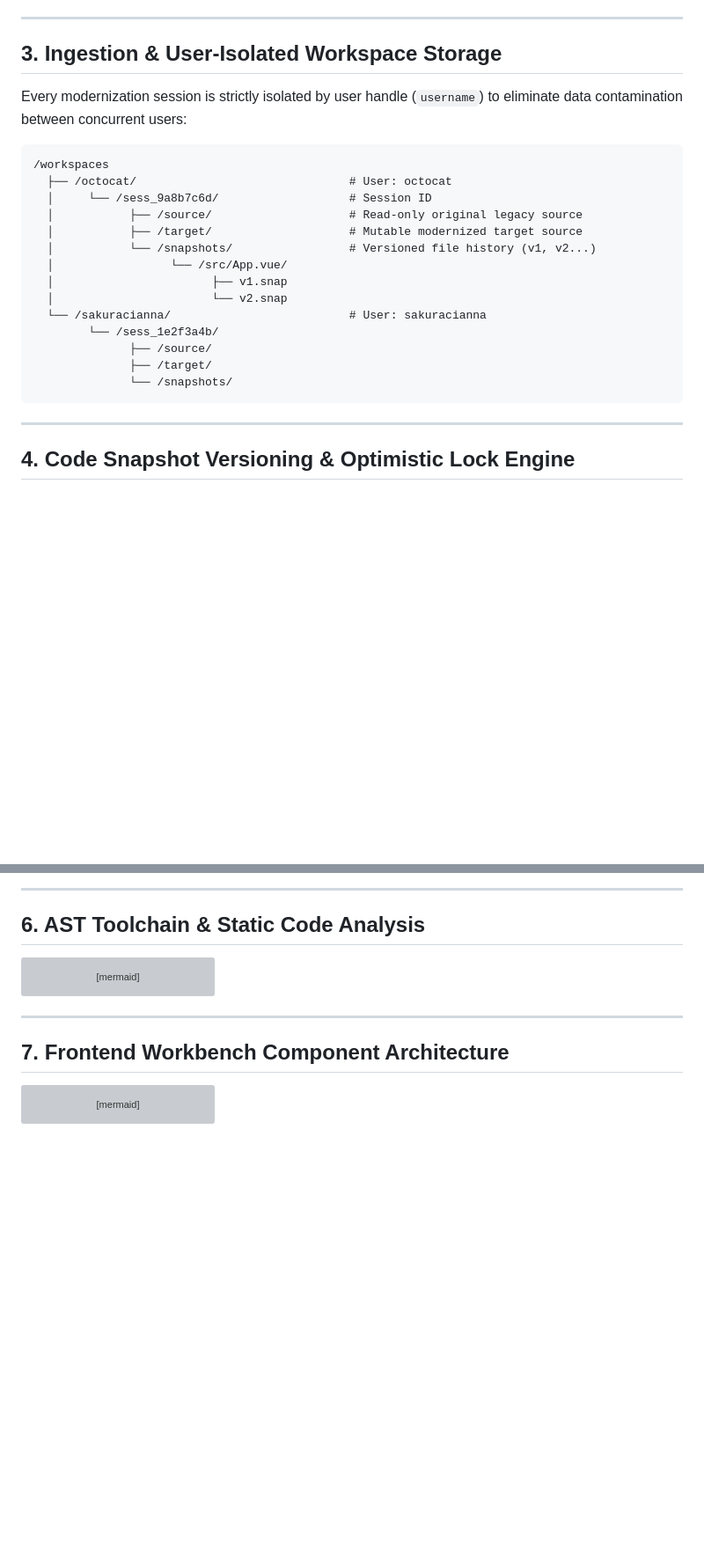
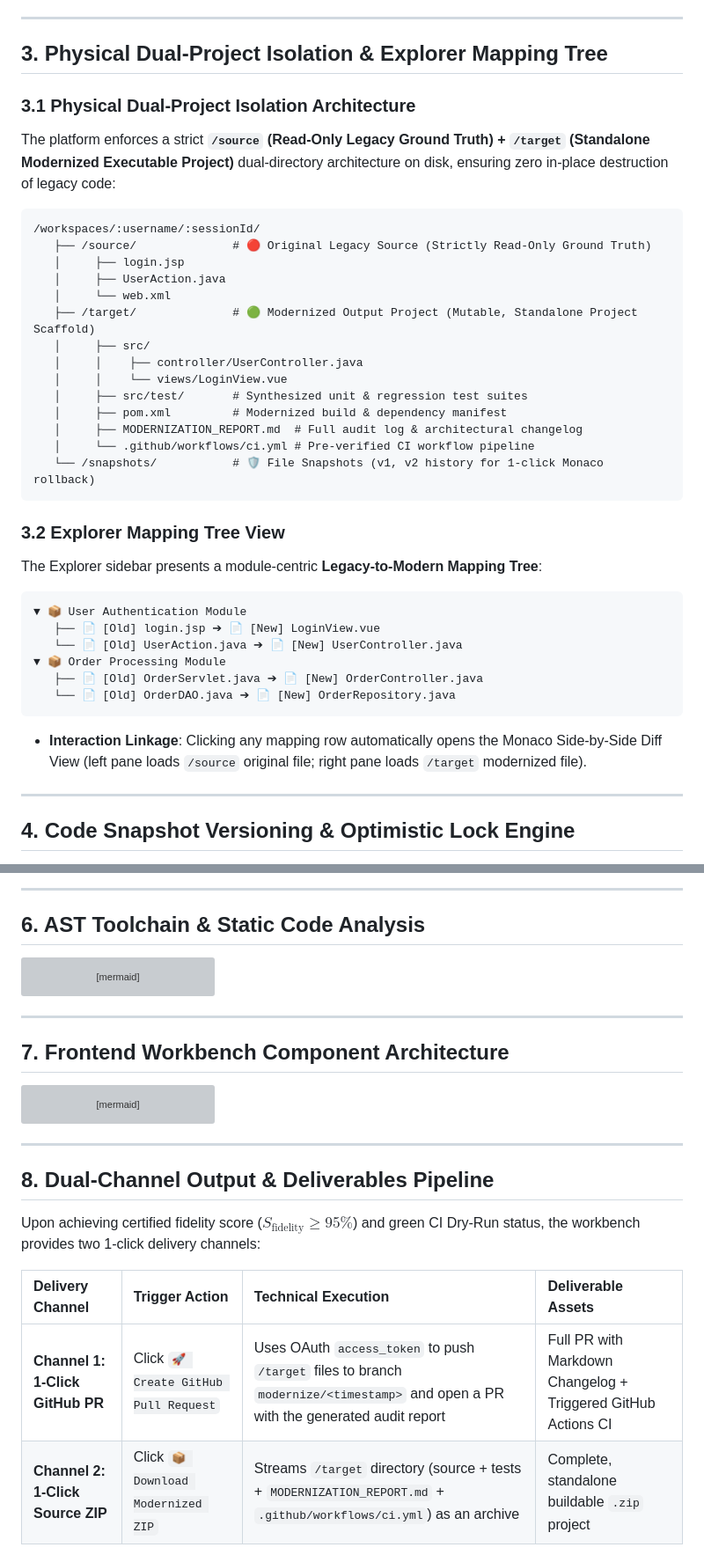
Before and after one commit to SakuraCianna/LegacyCodeModernizer, a Markdown page: docs/architecture.md, 2 parts joined by grey strips. Shown at 88% size. GitHub-like rendering; blank space fills up the shorter version; grey boxes are pictures that could not be loaded.

````diff
--- a/docs/architecture.md
+++ b/docs/architecture.md
@@ -145,26 +145,40 @@ To prevent context loss on page refresh or cross-device login while supporting l
 
 ---
 
-## 3. Ingestion & User-Isolated Workspace Storage
+## 3. Physical Dual-Project Isolation & Explorer Mapping Tree
 
-Every modernization session is strictly isolated by user handle (`username`) to eliminate data contamination between concurrent users:
+### 3.1 Physical Dual-Project Isolation Architecture
+The platform enforces a strict **`/source` (Read-Only Legacy Ground Truth) + `/target` (Standalone Modernized Executable Project)** dual-directory architecture on disk, ensuring zero in-place destruction of legacy code:
 
 ```text
-/workspaces
-  ├── /octocat/                               # User: octocat
-  │     └── /sess_9a8b7c6d/                   # Session ID
-  │           ├── /source/                    # Read-only original legacy source
-  │           ├── /target/                    # Mutable modernized target source
-  │           └── /snapshots/                 # Versioned file history (v1, v2...)
-  │                 └── /src/App.vue/
-  │                       ├── v1.snap
-  │                       └── v2.snap
-  └── /sakuracianna/                          # User: sakuracianna
-        └── /sess_1e2f3a4b/
-              ├── /source/
-              ├── /target/
-              └── /snapshots/
+/workspaces/:username/:sessionId/
+   ├── /source/              # 🔴 Original Legacy Source (Strictly Read-Only Ground Truth)
+   │     ├── login.jsp
+   │     ├── UserAction.java
+   │     └── web.xml
+   ├── /target/              # 🟢 Modernized Output Project (Mutable, Standalone Project Scaffold)
+   │     ├── src/
+   │     │    ├── controller/UserController.java
+   │     │    └── views/LoginView.vue
+   │     ├── src/test/       # Synthesized unit & regression test suites
+   │     ├── pom.xml         # Modernized build & dependency manifest
+   │     ├── MODERNIZATION_REPORT.md  # Full audit log & architectural changelog
+   │     └── .github/workflows/ci.yml # Pre-verified CI workflow pipeline
+   └── /snapshots/           # 🛡️ File Snapshots (v1, v2 history for 1-click Monaco rollback)
 ```
+
+### 3.2 Explorer Mapping Tree View
+The Explorer sidebar presents a module-centric **Legacy-to-Modern Mapping Tree**:
+
+```text
+▼ 📦 User Authentication Module
+   ├── 📄 [Old] login.jsp ➔ 📄 [New] LoginView.vue
+   └── 📄 [Old] UserAction.java ➔ 📄 [New] UserController.java
+▼ 📦 Order Processing Module
+   ├── 📄 [Old] OrderServlet.java ➔ 📄 [New] OrderController.java
+   └── 📄 [Old] OrderDAO.java ➔ 📄 [New] OrderRepository.java
+```
+- **Interaction Linkage**: Clicking any mapping row automatically opens the Monaco Side-by-Side Diff View (left pane loads `/source` original file; right pane loads `/target` modernized file).
 
 ---
 
@@ -306,3 +320,14 @@ graph TB
     MainAppRoot --> AgentViews
     MainAppRoot --> BottomViews
 ```
+
+---
+
+## 8. Dual-Channel Output & Deliverables Pipeline
+
+Upon achieving certified fidelity score ($S_{\text{fidelity}} \ge 95\%$) and green CI Dry-Run status, the workbench provides two 1-click delivery channels:
+
+| Delivery Channel | Trigger Action | Technical Execution | Deliverable Assets |
+| :--- | :--- | :--- | :--- |
+| **Channel 1: 1-Click GitHub PR** | Click `🚀 Create GitHub Pull Request` | Uses OAuth `access_token` to push `/target` files to branch `modernize/<timestamp>` and open a PR with the generated audit report | Full PR with Markdown Changelog + Triggered GitHub Actions CI |
+| **Channel 2: 1-Click Source ZIP** | Click `📦 Download Modernized ZIP` | Streams `/target` directory (source + tests + `MODERNIZATION_REPORT.md` + `.github/workflows/ci.yml`) as an archive | Complete, standalone buildable `.zip` project |
````
Also changed, not shown: docs/zh/architecture.md (+41 -16 lines).
